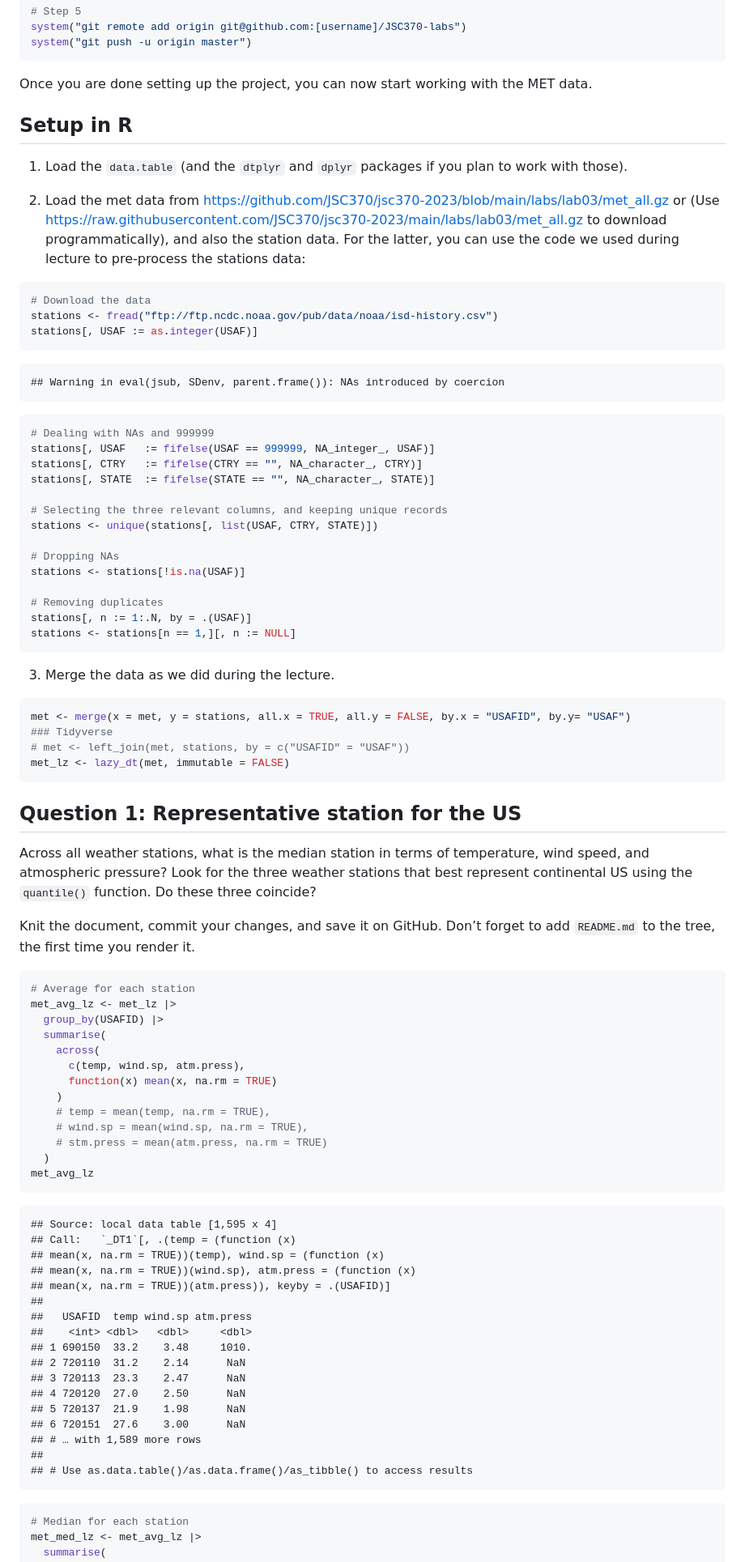
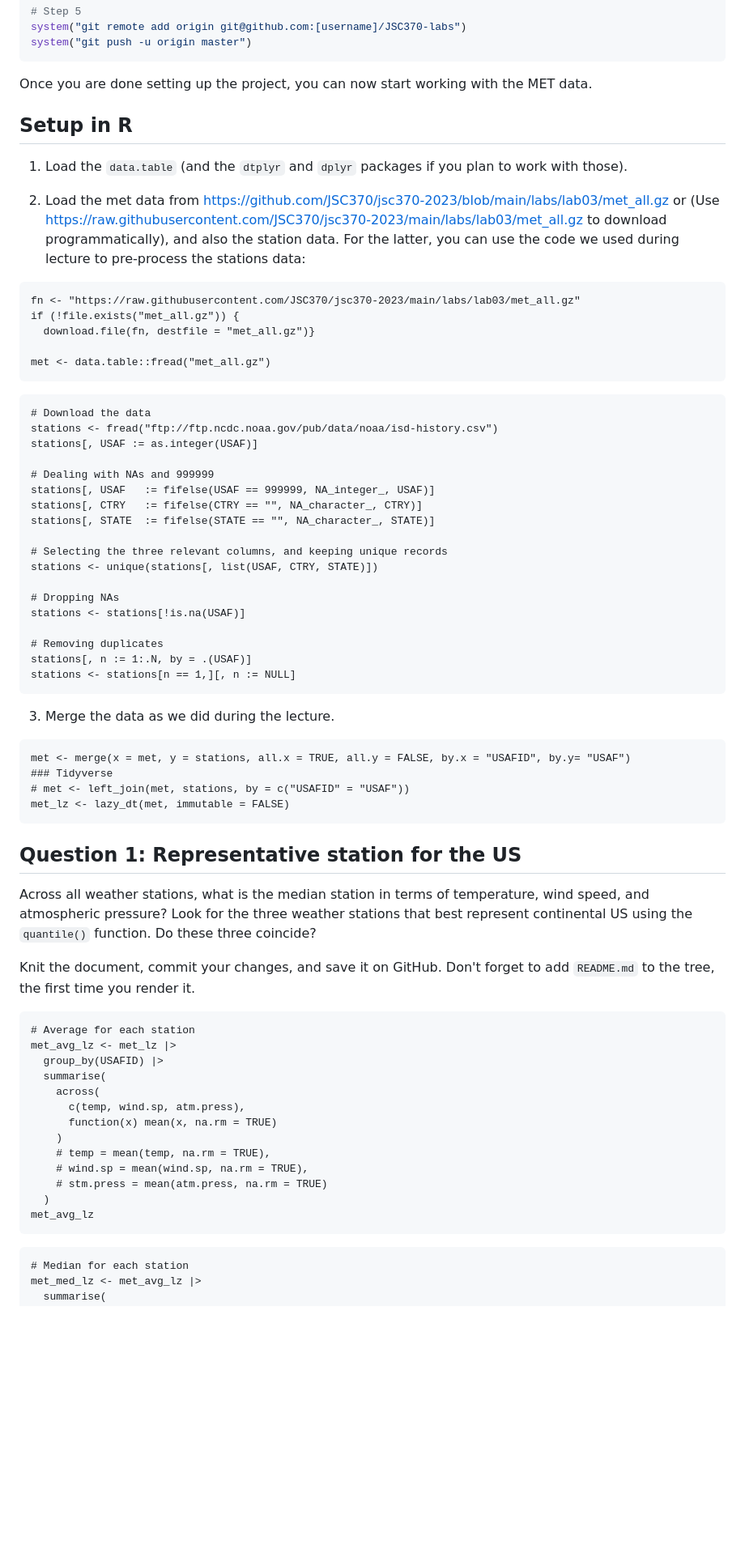
Before and after one commit to wisechua/JSC370-labs, a Markdown page: README.md, the part around one of its changes. Shown at 81% size. Rendered like a GitHub page; blank space fills up the shorter version.

````diff
--- a/README.md
+++ b/README.md
@@ -136,31 +88,27 @@ system("git remote add origin git@github.com:[username]/JSC370-labs")
 system("git push -u origin master")
 ```
 
-Once you are done setting up the project, you can now start working with
-the MET data.
+Once you are done setting up the project, you can now start working with the MET data.
 
 ## Setup in R
 
-1.  Load the `data.table` (and the `dtplyr` and `dplyr` packages if you
-    plan to work with those).
+1. Load the `data.table` (and the `dtplyr` and `dplyr` packages if you plan to work with those).
 
-2.  Load the met data from
-    <https://github.com/JSC370/jsc370-2023/blob/main/labs/lab03/met_all.gz>
-    or (Use
-    <https://raw.githubusercontent.com/JSC370/jsc370-2023/main/labs/lab03/met_all.gz>
-    to download programmatically), and also the station data. For the
-    latter, you can use the code we used during lecture to pre-process
-    the stations data:
+2. Load the met data from https://github.com/JSC370/jsc370-2023/blob/main/labs/lab03/met_all.gz or  (Use https://raw.githubusercontent.com/JSC370/jsc370-2023/main/labs/lab03/met_all.gz to download programmatically), and also the station data. For the latter, you can use the code we used during lecture to pre-process the stations data:
 
-``` r
+```{r checking-file, include=FALSE, eval = TRUE}
+fn <- "https://raw.githubusercontent.com/JSC370/jsc370-2023/main/labs/lab03/met_all.gz"
+if (!file.exists("met_all.gz")) {
+  download.file(fn, destfile = "met_all.gz")}
+
+met <- data.table::fread("met_all.gz")
+```
+
+```{r stations-data, eval = TRUE}
 # Download the data
 stations <- fread("ftp://ftp.ncdc.noaa.gov/pub/data/noaa/isd-history.csv")
 stations[, USAF := as.integer(USAF)]
-```
 
-    ## Warning in eval(jsub, SDenv, parent.frame()): NAs introduced by coercion
-
-``` r
 # Dealing with NAs and 999999
 stations[, USAF   := fifelse(USAF == 999999, NA_integer_, USAF)]
 stations[, CTRY   := fifelse(CTRY == "", NA_character_, CTRY)]
@@ -177,26 +125,21 @@ stations[, n := 1:.N, by = .(USAF)]
 stations <- stations[n == 1,][, n := NULL]
 ```
 
-3.  Merge the data as we did during the lecture.
-
-``` r
+3. Merge the data as we did during the lecture.
+```{r}
 met <- merge(x = met, y = stations, all.x = TRUE, all.y = FALSE, by.x = "USAFID", by.y= "USAF")
 ### Tidyverse
 # met <- left_join(met, stations, by = c("USAFID" = "USAF"))
 met_lz <- lazy_dt(met, immutable = FALSE)
 ```
 
+
 ## Question 1: Representative station for the US
 
-Across all weather stations, what is the median station in terms of
-temperature, wind speed, and atmospheric pressure? Look for the three
-weather stations that best represent continental US using the
-`quantile()` function. Do these three coincide?
+Across all weather stations, what is the median station in terms of temperature, wind speed, and atmospheric pressure? Look for the three weather stations that best represent continental US using the `quantile()` function. Do these three coincide?
 
-Knit the document, commit your changes, and save it on GitHub. Don’t
-forget to add `README.md` to the tree, the first time you render it.
-
-``` r
+Knit the document, commit your changes, and save it on GitHub. Don't forget to add `README.md` to the tree, the first time you render it.
+```{r}
 # Average for each station
 met_avg_lz <- met_lz |>
   group_by(USAFID) |>
@@ -212,25 +155,7 @@ met_avg_lz <- met_lz |>
 met_avg_lz
 ```
 
-    ## Source: local data table [1,595 x 4]
-    ## Call:   `_DT1`[, .(temp = (function (x)
-    ## mean(x, na.rm = TRUE))(temp), wind.sp = (function (x)
-    ## mean(x, na.rm = TRUE))(wind.sp), atm.press = (function (x)
-    ## mean(x, na.rm = TRUE))(atm.press)), keyby = .(USAFID)]
-    ##
-    ##   USAFID  temp wind.sp atm.press
-    ##    <int> <dbl>   <dbl>     <dbl>
-    ## 1 690150  33.2    3.48     1010.
-    ## 2 720110  31.2    2.14      NaN
-    ## 3 720113  23.3    2.47      NaN
-    ## 4 720120  27.0    2.50      NaN
-    ## 5 720137  21.9    1.98      NaN
-    ## 6 720151  27.6    3.00      NaN
-    ## # … with 1,589 more rows
-    ##
-    ## # Use as.data.table()/as.data.frame()/as_tibble() to access results
-
-``` r
+```{r}
 # Median for each station
 met_med_lz <- met_avg_lz |>
   summarise(
````
Also changed, not shown: other parts of README.md (+196 -129 lines).
